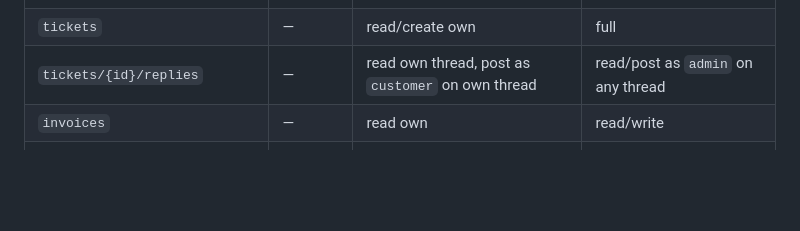
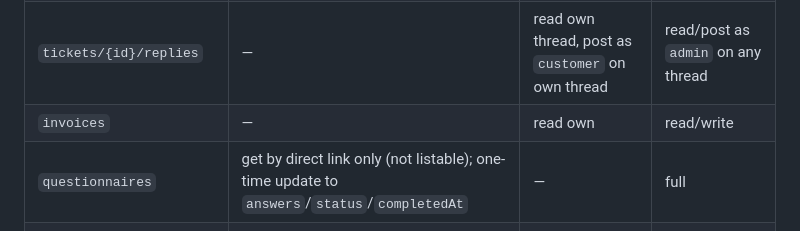
Before and after one commit to mrmomari/fifteen-pro, a Markdown page: SECURITY.md, the part around the change. Drawn GitHub-style; blank space fills up the shorter version.

Commit message:
Document questionnaires collection in SECURITY.md rules table
Small doc gap: the questionnaires/{id} rules added for the discovery
questionnaire feature weren't reflected in the "what the rules allow"
reference table.

Co-Authored-By: Claude Sonnet 5 <noreply@anthropic.com>
Claude-Session: https://claude.ai/code/session_01MfSg2zgKYu4AAFJGNVzBUJ

```diff
--- a/SECURITY.md
+++ b/SECURITY.md
@@ -86,6 +86,7 @@ It is no longer read by anything — delete that field:
 | `tickets` | — | read/create own | full |
 | `tickets/{id}/replies` | — | read own thread, post as `customer` on own thread | read/post as `admin` on any thread |
 | `invoices` | — | read own | read/write |
+| `questionnaires` | get by direct link only (not listable); one-time update to `answers`/`status`/`completedAt` | — | full |
 | `auditLogs` | — | read/create own | read/create (no edit/delete) |
 | `admins/{uid}` | — | read own entry | read own entry (writes via console only) |
 
```
